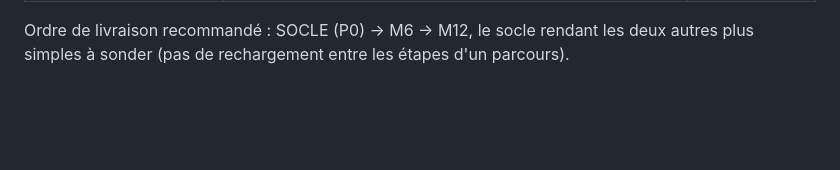
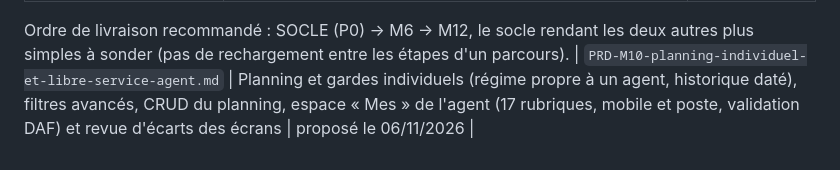
Before and after one commit to massenon/sighcnt, a Markdown page: docs/prd/README.md, the part around the change. Rendered like a GitHub page; blank space fills up the shorter version.

```diff
--- a/docs/prd/README.md
+++ b/docs/prd/README.md
@@ -18,3 +18,4 @@ Chaque exigence cite sa source dans `docs/cadrage/` ; ce qui n'a pas de source e
 
 Ordre de livraison recommandé : SOCLE (P0) → M6 → M12, le socle rendant les deux autres plus
 simples à sonder (pas de rechargement entre les étapes d'un parcours).
+| `PRD-M10-planning-individuel-et-libre-service-agent.md` | Planning et gardes individuels (régime propre à un agent, historique daté), filtres avancés, CRUD du planning, espace « Mes » de l'agent (17 rubriques, mobile et poste, validation DAF) et revue d'écarts des écrans | proposé le 06/11/2026 |
```
Also changed, not shown: docs/prd/PRD-M10-planning-individuel-et-libre-service-agent.md (added, +148 -0 lines).
